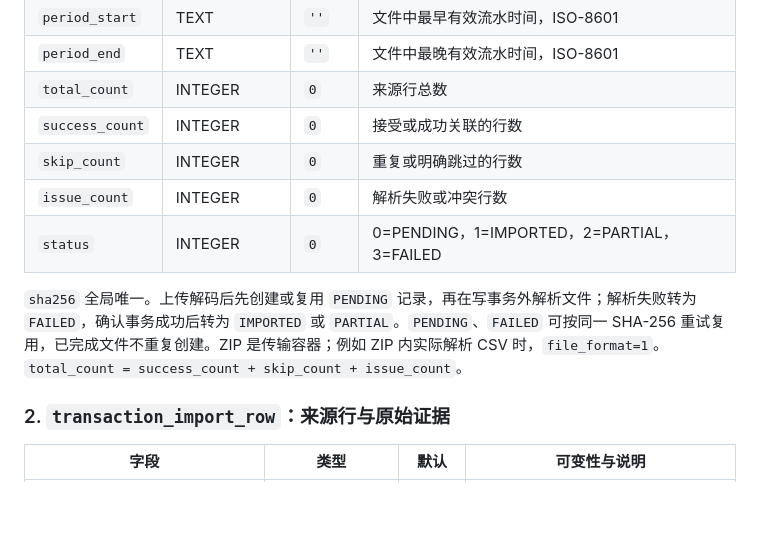
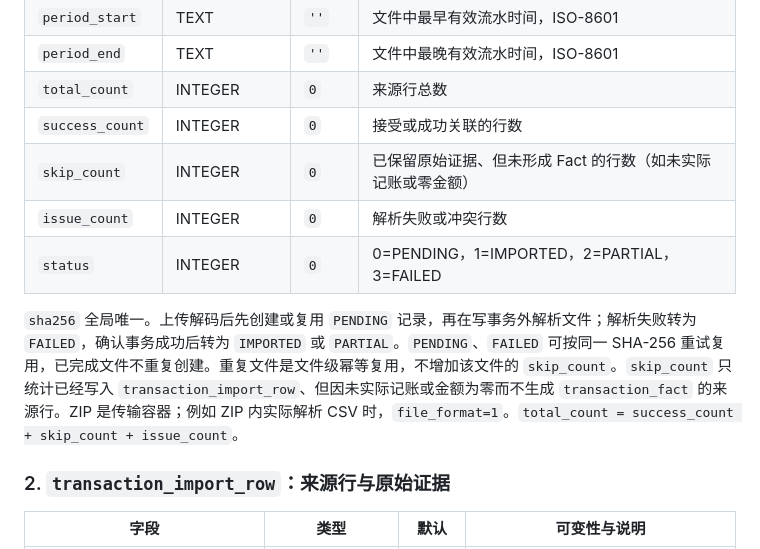
Before and after one commit to HuAzurestar/personal-assets-ai-manager, a Markdown page: src/doc/data-model.md, the part around the change. Drawn GitHub-style; blank space fills up the shorter version.

Commit message:
docs(import): clarify skipped row accounting

```diff
--- a/src/doc/data-model.md
+++ b/src/doc/data-model.md
@@ -65,11 +65,11 @@ ASSET_AND_LIABILITY 目前仅表示资产与负债相关的现金流水分类，
 | `period_end` | TEXT | `''` | 文件中最晚有效流水时间，ISO-8601 |
 | `total_count` | INTEGER | `0` | 来源行总数 |
 | `success_count` | INTEGER | `0` | 接受或成功关联的行数 |
-| `skip_count` | INTEGER | `0` | 重复或明确跳过的行数 |
+| `skip_count` | INTEGER | `0` | 已保留原始证据、但未形成 Fact 的行数（如未实际记账或零金额） |
 | `issue_count` | INTEGER | `0` | 解析失败或冲突行数 |
 | `status` | INTEGER | `0` | 0=PENDING，1=IMPORTED，2=PARTIAL，3=FAILED |
 
-`sha256` 全局唯一。上传解码后先创建或复用 `PENDING` 记录，再在写事务外解析文件；解析失败转为 `FAILED`，确认事务成功后转为 `IMPORTED` 或 `PARTIAL`。`PENDING`、`FAILED` 可按同一 SHA-256 重试复用，已完成文件不重复创建。ZIP 是传输容器；例如 ZIP 内实际解析 CSV 时，`file_format=1`。`total_count = success_count + skip_count + issue_count`。
+`sha256` 全局唯一。上传解码后先创建或复用 `PENDING` 记录，再在写事务外解析文件；解析失败转为 `FAILED`，确认事务成功后转为 `IMPORTED` 或 `PARTIAL`。`PENDING`、`FAILED` 可按同一 SHA-256 重试复用，已完成文件不重复创建。重复文件是文件级幂等复用，不增加该文件的 `skip_count`。`skip_count` 只统计已经写入 `transaction_import_row`、但因未实际记账或金额为零而不生成 `transaction_fact` 的来源行。ZIP 是传输容器；例如 ZIP 内实际解析 CSV 时，`file_format=1`。`total_count = success_count + skip_count + issue_count`。
 
 ### 2. `transaction_import_row`：来源行与原始证据
 
```
